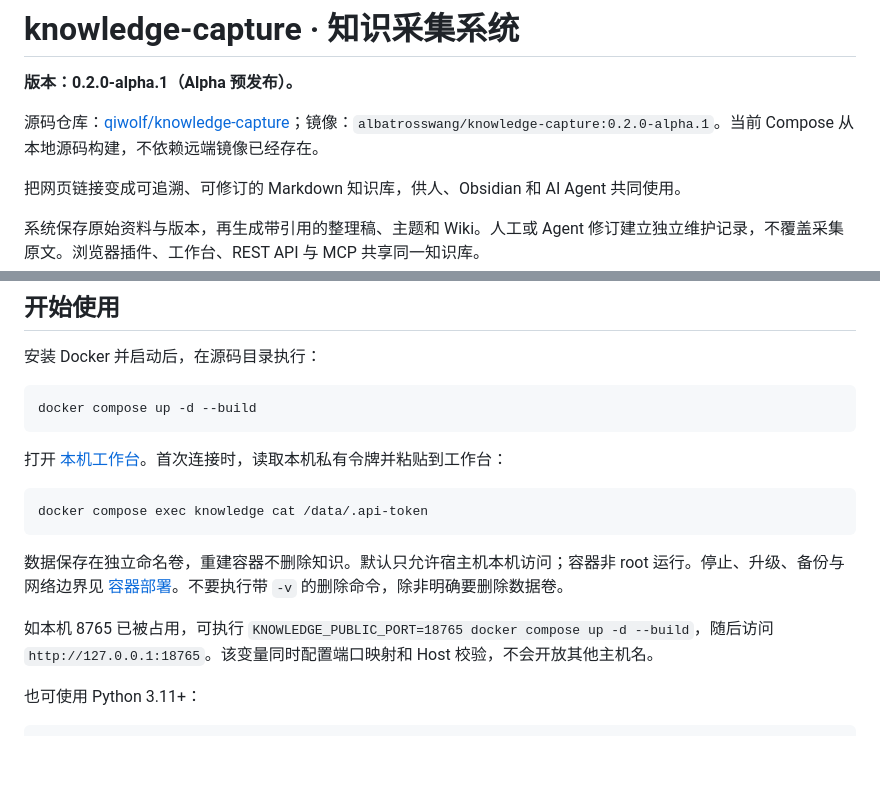
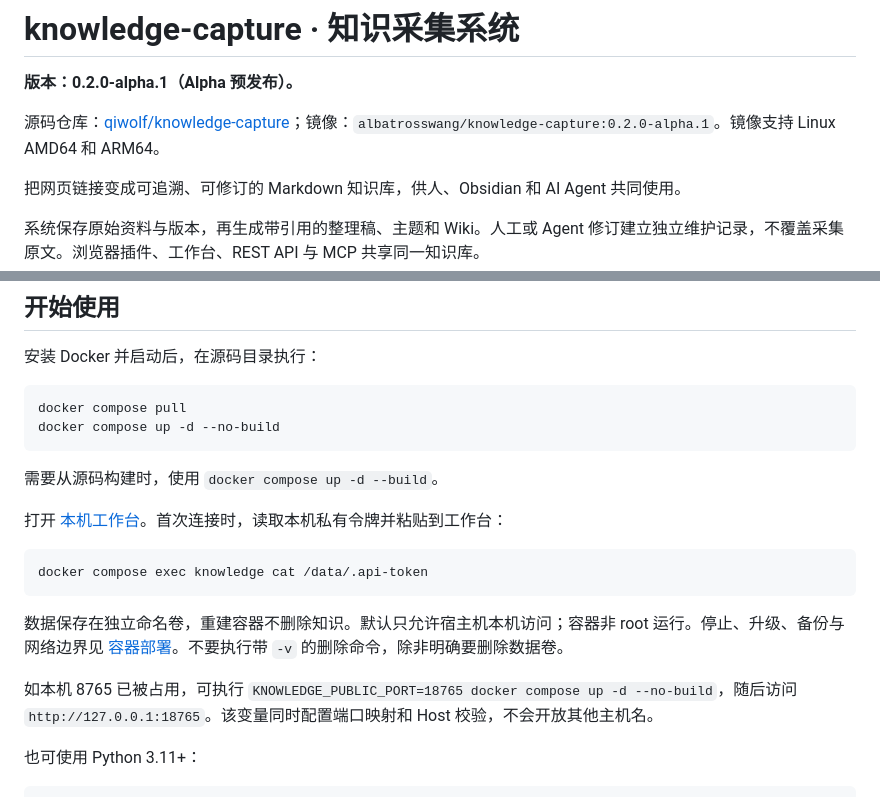
Before and after one commit to qiwolf/knowledge-capture, a Markdown page: README.md, 2 parts joined by grey strips. Drawn GitHub-style; blank space fills up the shorter version.

````diff
--- a/README.md
+++ b/README.md
@@ -2,7 +2,7 @@
 
 **版本：0.2.0-alpha.1（Alpha 预发布）。**
 
-源码仓库：[qiwolf/knowledge-capture](https://github.com/qiwolf/knowledge-capture)；镜像：`albatrosswang/knowledge-capture:0.2.0-alpha.1`。当前 Compose 从本地源码构建，不依赖远端镜像已经存在。
+源码仓库：[qiwolf/knowledge-capture](https://github.com/qiwolf/knowledge-capture)；镜像：`albatrosswang/knowledge-capture:0.2.0-alpha.1`。镜像支持 Linux AMD64 和 ARM64。
 
 把网页链接变成可追溯、可修订的 Markdown 知识库，供人、Obsidian 和 AI Agent 共同使用。
 
@@ -21,8 +21,11 @@
 安装 Docker 并启动后，在源码目录执行：
 
 ```sh
-docker compose up -d --build
+docker compose pull
+docker compose up -d --no-build
 ```
+
+需要从源码构建时，使用 `docker compose up -d --build`。
 
 打开 [本机工作台](http://127.0.0.1:8765)。首次连接时，读取本机私有令牌并粘贴到工作台：
 
@@ -32,7 +35,7 @@ docker compose exec knowledge cat /data/.api-token
 
 数据保存在独立命名卷，重建容器不删除知识。默认只允许宿主机本机访问；容器非 root 运行。停止、升级、备份与网络边界见 [容器部署](docs/容器部署与发布.md)。不要执行带 `-v` 的删除命令，除非明确要删除数据卷。
 
-如本机 8765 已被占用，可执行 `KNOWLEDGE_PUBLIC_PORT=18765 docker compose up -d --build`，随后访问 `http://127.0.0.1:18765`。该变量同时配置端口映射和 Host 校验，不会开放其他主机名。
+如本机 8765 已被占用，可执行 `KNOWLEDGE_PUBLIC_PORT=18765 docker compose up -d --no-build`，随后访问 `http://127.0.0.1:18765`。该变量同时配置端口映射和 Host 校验，不会开放其他主机名。
 
 也可使用 Python 3.11+：
 
````
Also changed, not shown: docs/容器部署与发布.md (+5 -2 lines).
